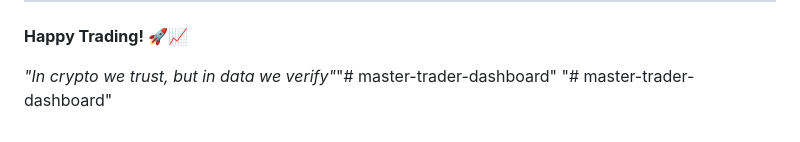
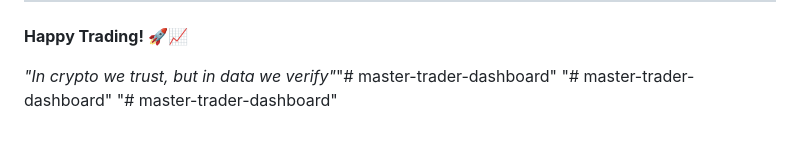
Before and after one commit to ekhwannul/master-trader-dashboard, a Markdown page: README.md, the part around the change. GitHub-like rendering.

```diff
--- a/README.md
+++ b/README.md
@@ -253,3 +253,4 @@ Jika ada masalah atau pertanyaan:
 
 *"In crypto we trust, but in data we verify"*"# master-trader-dashboard"
 "# master-trader-dashboard"
+"# master-trader-dashboard"
```
